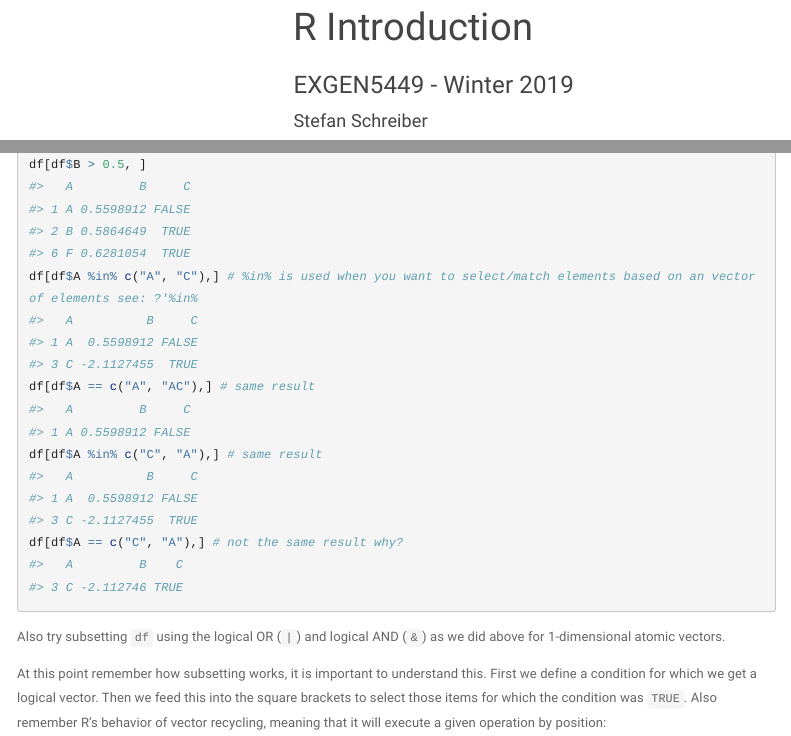
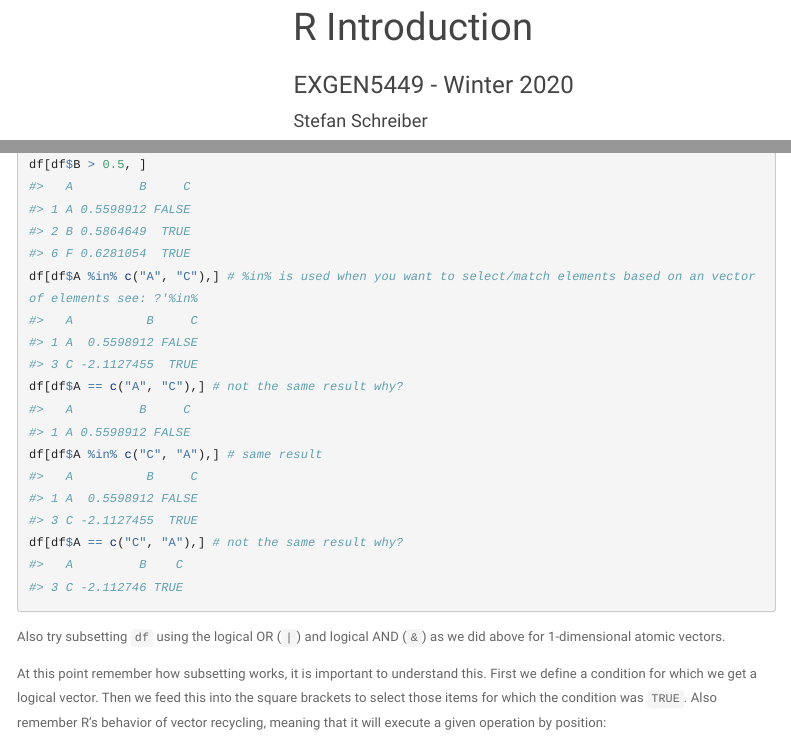
Before and after one commit to envirostats/envirostats.github.io, an R Markdown document (day1.Rmd): the page in a window 1100 px wide, from 90 px down, and a second part further down, joined at a grey line. Rendered offline with R 4.5, knitr and Pandoc, with nearby package versions; code that draws random numbers runs with fixed seeds of ours; some code elsewhere in the file could not run offline; menus at the side of the page are left out; long lines of code are wrapped.

Commit message:
updated for 2020

````diff
--- a/day1.Rmd
+++ b/day1.Rmd
@@ -1,6 +1,6 @@
 ---
 title: "R Introduction"
-subtitle: "EXGEN5449 - Winter 2019"
+subtitle: "EXGEN5449 - Winter 2020"
 author: "Stefan Schreiber"
 output:
   html_document:
@@ -595,7 +595,7 @@ df[df$A == "D", ]
 df[df$C != 0, ]
 df[df$B > 0.5, ]
 df[df$A %in% c("A", "C"),] # %in% is used when you want to select/match elements based on an vector of elements see: ?'%in%
-df[df$A == c("A", "AC"),] # same result
+df[df$A == c("A", "C"),] # not the same result why?
 df[df$A %in% c("C", "A"),] # same result
 df[df$A == c("C", "A"),] # not the same result why?
 ```
````
